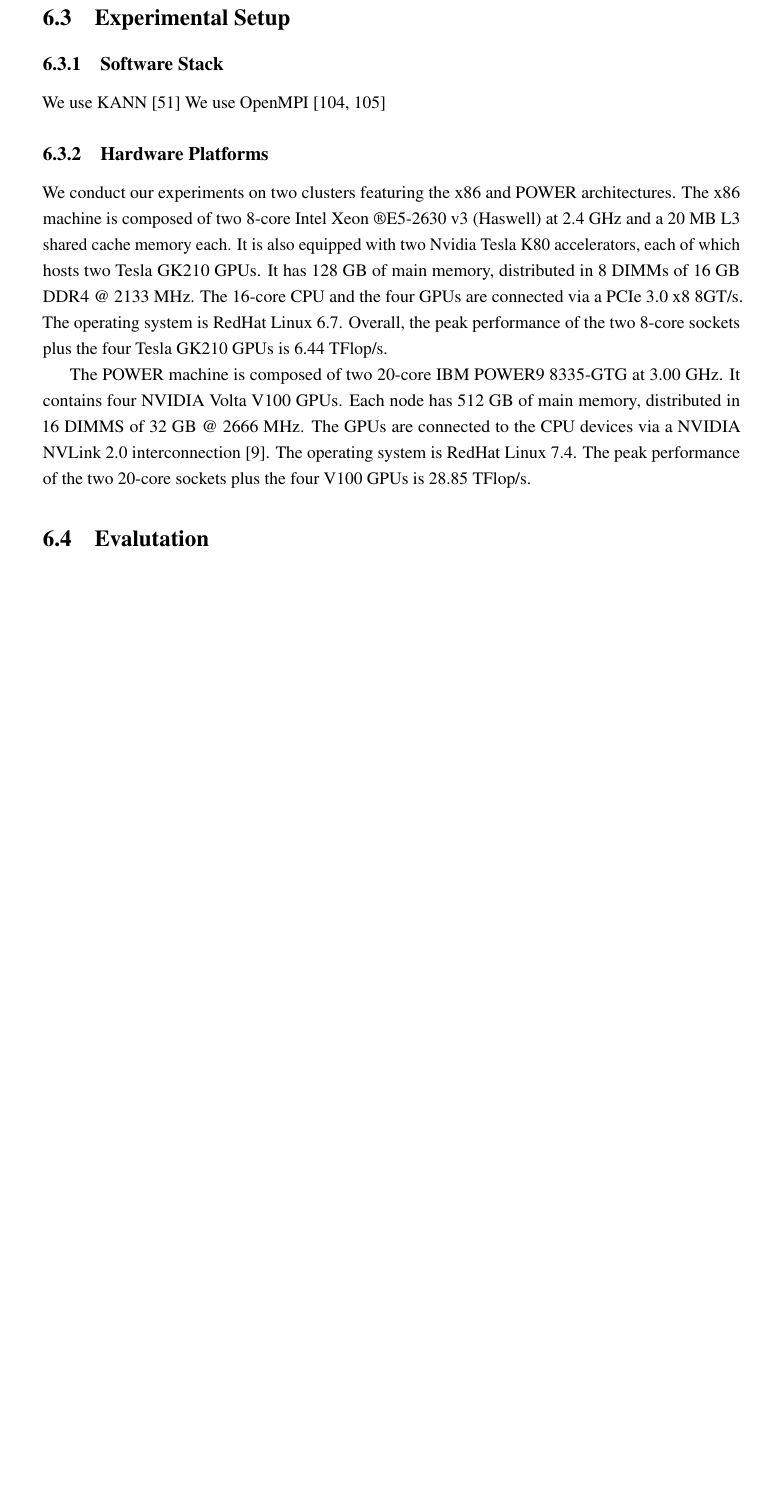
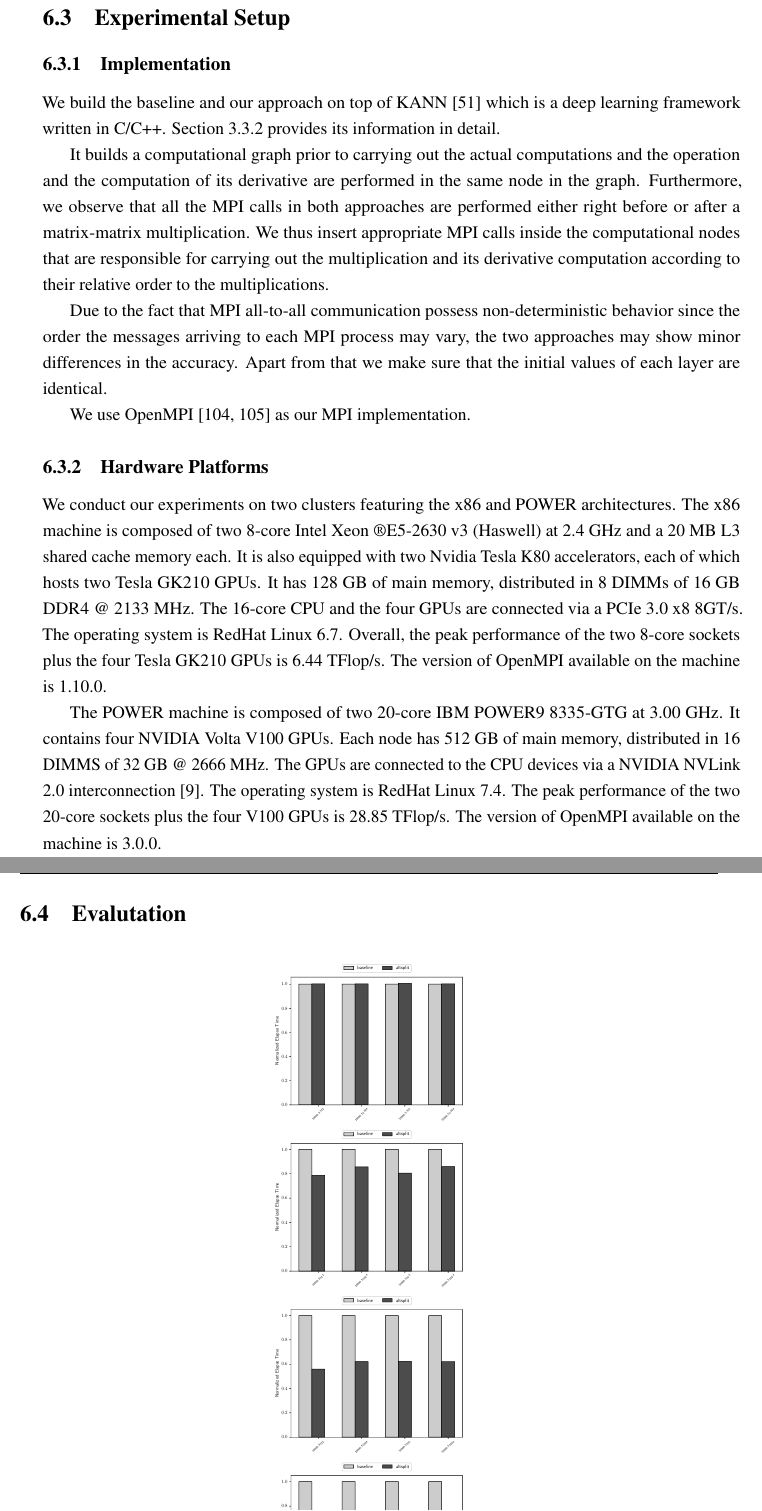
Before and after one commit to zhuangsc/PhD-thesis, a LaTeX thesis (thesis.tex, which reads altsplit/evaluation.tex, altsplit/setup.tex): part of page 79 of 98 before the commit and two parts of pages 79 and 80 of 100 after it, the two joined at a grey line, cut so that both start at the same text, the shorter picture padded with empty space. Compiled offline with pdfLaTeX.

Commit message:
chapter 6

```diff
--- a/altsplit/evaluation.tex
+++ b/altsplit/evaluation.tex
@@ -0,0 +1,4 @@
+\begin{figure}[H]
+    \centerline{\includegraphics[scale=0.30]{altsplit/figs/mn4/16000_avgs_80.pdf}}
+    \centerline{\includegraphics[scale=0.30]{altsplit/figs/mn4/16000_avgs_160.pdf}}
+    \centerline{\includegraphics[scale=0.30]{altsplit/figs/mn4/16000_avgs_320.pdf}}
--- a/altsplit/setup.tex
+++ b/altsplit/setup.tex
@@ -1,7 +1,23 @@
-\subsection{Software Stack}
+\subsection{Implementation}
 \label{sec:altsplit_software}
-We use KANN~\cite{kann}
-We use OpenMPI~\cite{openmpi, openmpi1}
+We build the baseline and our approach on top of KANN~\cite{kann} which is a
+deep learning framework written in C/C++. Section~\ref{sec:kann} provides its
+information in detail.
+
+It builds a computational graph prior to carrying out the actual computations
+and the operation and the computation of its derivative are performed in the same
+node in the graph. Furthermore, we observe that all the MPI calls in both
+approaches are performed either right before or after a matrix-matrix
+multiplication. We thus insert appropriate MPI calls inside the computational
+nodes that are responsible for carrying out the multiplication and its
+derivative computation according to their relative order to the multiplications.
+
+Due to the fact that MPI all-to-all communication possess non-deterministic
+behavior since the order the messages arriving to each MPI process may vary, the
+two approaches may show minor differences in the accuracy. Apart from that we
+make sure that the initial values of each layer are identical.
+
+We use OpenMPI~\cite{openmpi, openmpi1} as our MPI implementation.
 
 \subsection{Hardware Platforms}
 \label{sec:altsplit_platform}
@@ -15,7 +31,8 @@ It has 128 GB of main memory, distributed in 8 DIMMs of 16 GB DDR4 @ 2133 MHz.
 The 16-core CPU and the four GPUs are connected via a PCIe 3.0 x8 8GT/s.
 The operating system is RedHat Linux 6.7.
 Overall, the peak performance of the two 8-core sockets plus the four Tesla
-GK210 GPUs is 6.44 TFlop/s.
+GK210 GPUs is 6.44 TFlop/s. The version of OpenMPI available on the machine is
+1.10.0.
 
 The POWER machine is composed of two 20-core IBM POWER9 8335-GTG at 3.00 GHz.
 It contains four NVIDIA Volta V100 GPUs.
@@ -23,4 +40,4 @@ Each node has 512 GB of main memory, distributed in 16 DIMMS of 32 GB @ 2666
 MHz.  The GPUs are connected to the CPU devices via a NVIDIA NVLink 2.0
 interconnection~\cite{nvlink}.  The operating system is RedHat Linux 7.4.  The
 peak performance of the two 20-core sockets plus the four V100 GPUs is 28.85
-TFlop/s.
+TFlop/s. The version of OpenMPI available on the machine is 3.0.0.
```
Also changed, not shown: methodology/methodology.tex (+1 -0 lines), altsplit/figs/altsplit_trace.png (added), altsplit/figs/baseline_trace.png (added), altsplit/figs/mn4/16000_avgs_160.pdf (added), altsplit/figs/mn4/16000_avgs_320.pdf (added), altsplit/figs/mn4/16000_avgs_640.pdf (added), altsplit/figs/mn4/16000_avgs_80.pdf (added), altsplit/figs/mn4/32000_avgs_160.pdf (added), altsplit/figs/mn4/32000_avgs_320.pdf (added), altsplit/figs/mn4/32000_avgs_640.pdf (added), altsplit/figs/mn4/32000_avgs_80.pdf (added), altsplit/model.tex (deleted), altsplit/evaluation.tex (12 more changed lines), 1 other file.
